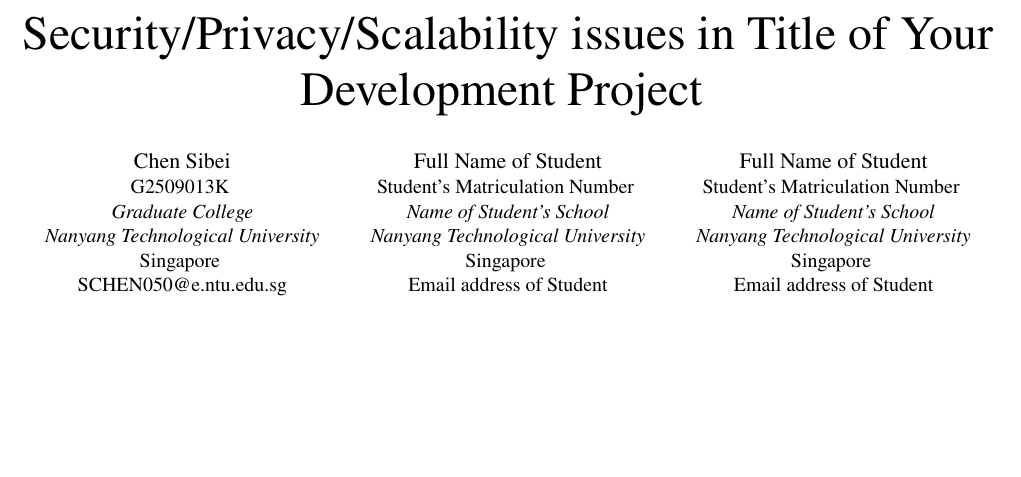
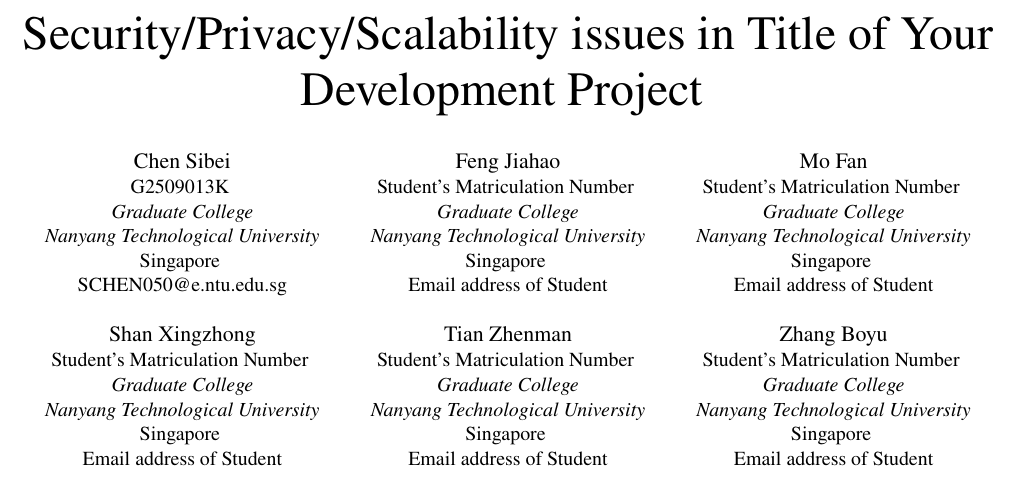
Before and after one commit to SibeiC/SC6101, a LaTeX paper (paper.tex): part of page 1 of 2, cut so that both start at the same text, the shorter picture padded with empty space. Compiled offline with pdfLaTeX; a missing font is replaced by an installed copy or a similar font; a LaTeX package or settings file that is missing is left out.

Commit message:
Add author name in alphabetical order

```diff
--- a/paper.tex
+++ b/paper.tex
@@ -18,23 +18,45 @@
     \thanks{Term Paper submitted for CE/CZ4153 Blockchain Technology, NTU.}
 }
 
-\author{\IEEEauthorblockN{Chen Sibei}
+\author{
+    \IEEEauthorblockN{Chen Sibei}
     \IEEEauthorblockA{G2509013K \\
         \textit{Graduate College}\\
         \textit{Nanyang Technological University}\\
         Singapore \\
-        SCHEN050@e.ntu.edu.sg}
-    \and
-    \IEEEauthorblockN{Full Name of Student}
+        SCHEN050@e.ntu.edu.sg}\\
+    \IEEEauthorblockN{Shan Xingzhong}
     \IEEEauthorblockA{Student's Matriculation Number \\
-        \textit{Name of Student's School}\\
+        \textit{Graduate College}\\
         \textit{Nanyang Technological University}\\
         Singapore \\
         Email address of Student}
+
     \and
-    \IEEEauthorblockN{Full Name of Student}
+    \IEEEauthorblockN{Feng Jiahao}
     \IEEEauthorblockA{Student's Matriculation Number \\
-        \textit{Name of Student's School}\\
+        \textit{Graduate College}\\
+        \textit{Nanyang Technological University}\\
+        Singapore \\
+        Email address of Student}\\
+    \IEEEauthorblockN{Tian Zhenman}
+    \IEEEauthorblockA{Student's Matriculation Number \\
+        \textit{Graduate College}\\
+        \textit{Nanyang Technological University}\\
+        Singapore \\
+        Email address of Student}
+
+
+    \and
+    \IEEEauthorblockN{Mo Fan}
+    \IEEEauthorblockA{Student's Matriculation Number \\
+        \textit{Graduate College}\\
+        \textit{Nanyang Technological University}\\
+        Singapore \\
+        Email address of Student}\\
+    \IEEEauthorblockN{Zhang Boyu}
+    \IEEEauthorblockA{Student's Matriculation Number \\
+        \textit{Graduate College}\\
         \textit{Nanyang Technological University}\\
         Singapore \\
         Email address of Student}
```
